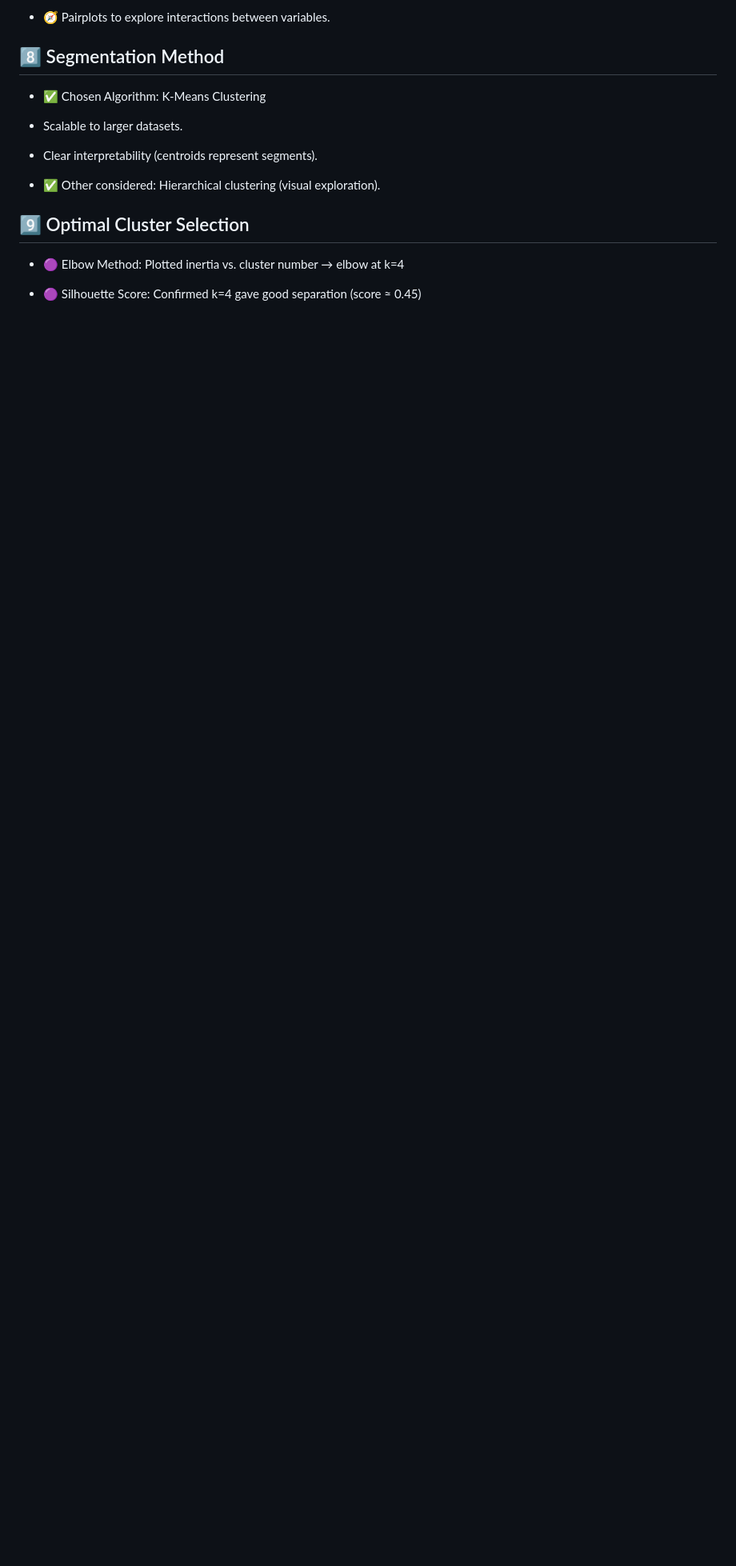
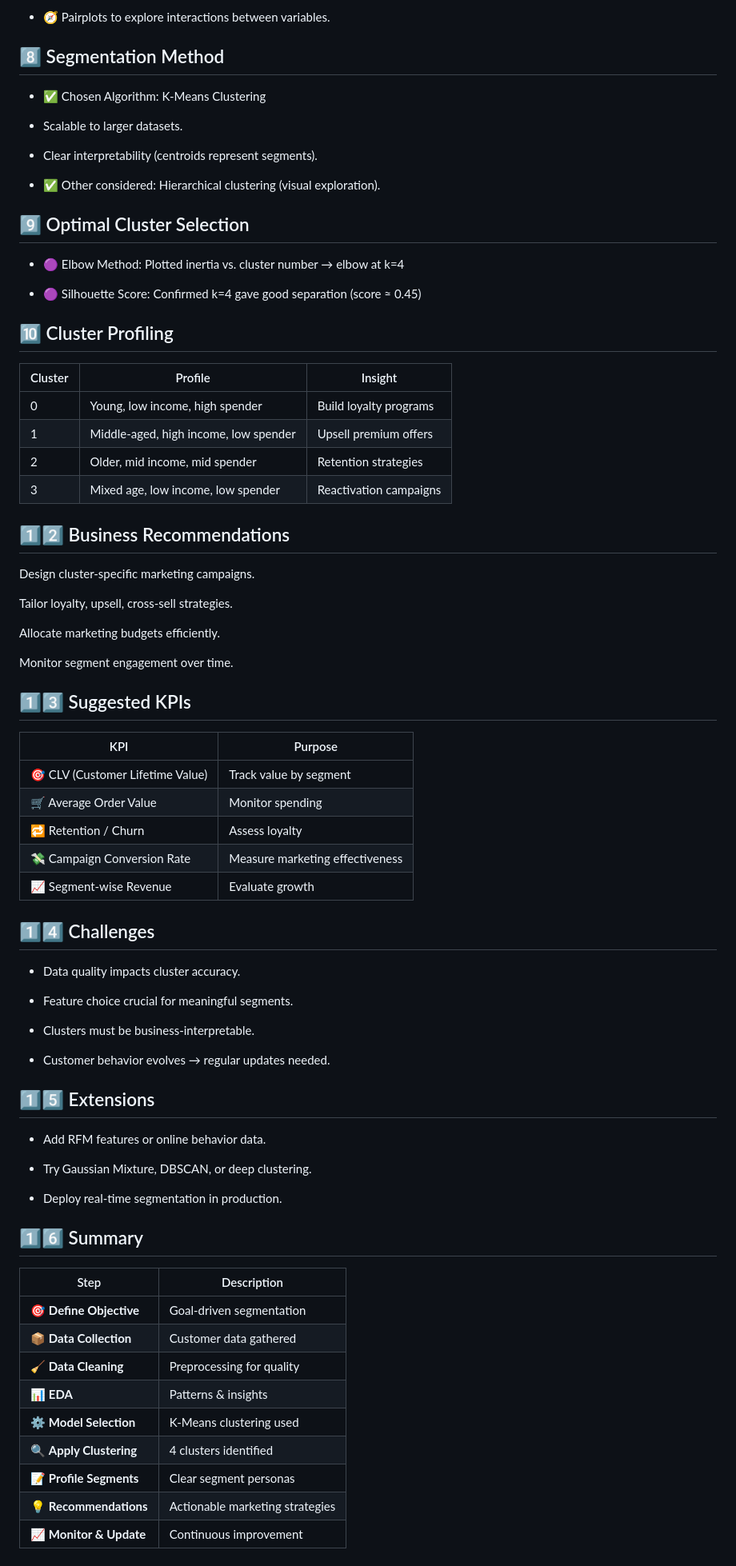
Before and after one commit to Mazid2003/Machine-Learning-Trainee-Program, a Markdown page: Day-15/Readme.md, the part around the change. Shown at 80% size. GitHub-like rendering; blank space fills up the shorter version.

```diff
--- a/Day-15/Readme.md
+++ b/Day-15/Readme.md
@@ -106,3 +106,64 @@ Customer segmentation is the process of dividing customers into distinct groups
 - 🟣 Elbow Method: Plotted inertia vs. cluster number → elbow at k=4
 
 - 🟣 Silhouette Score: Confirmed k=4 gave good separation (score ≈ 0.45)
+
+## 🔟 Cluster Profiling
+
+| Cluster | Profile                               | Insight                |
+| ------- | ------------------------------------- | ---------------------- |
+| 0       | Young, low income, high spender       | Build loyalty programs |
+| 1       | Middle-aged, high income, low spender | Upsell premium offers  |
+| 2       | Older, mid income, mid spender        | Retention strategies   |
+| 3       | Mixed age, low income, low spender    | Reactivation campaigns |
+
+## 1️⃣2️⃣ Business Recommendations
+
+Design cluster-specific marketing campaigns.
+
+Tailor loyalty, upsell, cross-sell strategies.
+
+Allocate marketing budgets efficiently.
+
+Monitor segment engagement over time.
+
+## 1️⃣3️⃣ Suggested KPIs
+
+| KPI                              | Purpose                         |
+| -------------------------------- | ------------------------------- |
+| 🎯 CLV (Customer Lifetime Value) | Track value by segment          |
+| 🛒 Average Order Value           | Monitor spending                |
+| 🔁 Retention / Churn             | Assess loyalty                  |
+| 💸 Campaign Conversion Rate      | Measure marketing effectiveness |
+| 📈 Segment-wise Revenue          | Evaluate growth                 |
+
+## 1️⃣4️⃣ Challenges
+
+- Data quality impacts cluster accuracy.
+
+- Feature choice crucial for meaningful segments.
+
+- Clusters must be business-interpretable.
+
+- Customer behavior evolves → regular updates needed.
+
+## 1️⃣5️⃣ Extensions
+
+- Add RFM features or online behavior data.
+
+- Try Gaussian Mixture, DBSCAN, or deep clustering.
+
+- Deploy real-time segmentation in production.
+
+## 1️⃣6️⃣ Summary
+
+| Step                    | Description                     |
+| ----------------------- | ------------------------------- |
+| 🎯 **Define Objective** | Goal-driven segmentation        |
+| 📦 **Data Collection**  | Customer data gathered          |
+| 🧹 **Data Cleaning**    | Preprocessing for quality       |
+| 📊 **EDA**              | Patterns & insights             |
+| ⚙ **Model Selection**   | K-Means clustering used         |
+| 🔍 **Apply Clustering** | 4 clusters identified           |
+| 📝 **Profile Segments** | Clear segment personas          |
+| 💡 **Recommendations**  | Actionable marketing strategies |
+| 📈 **Monitor & Update** | Continuous improvement          |
```
